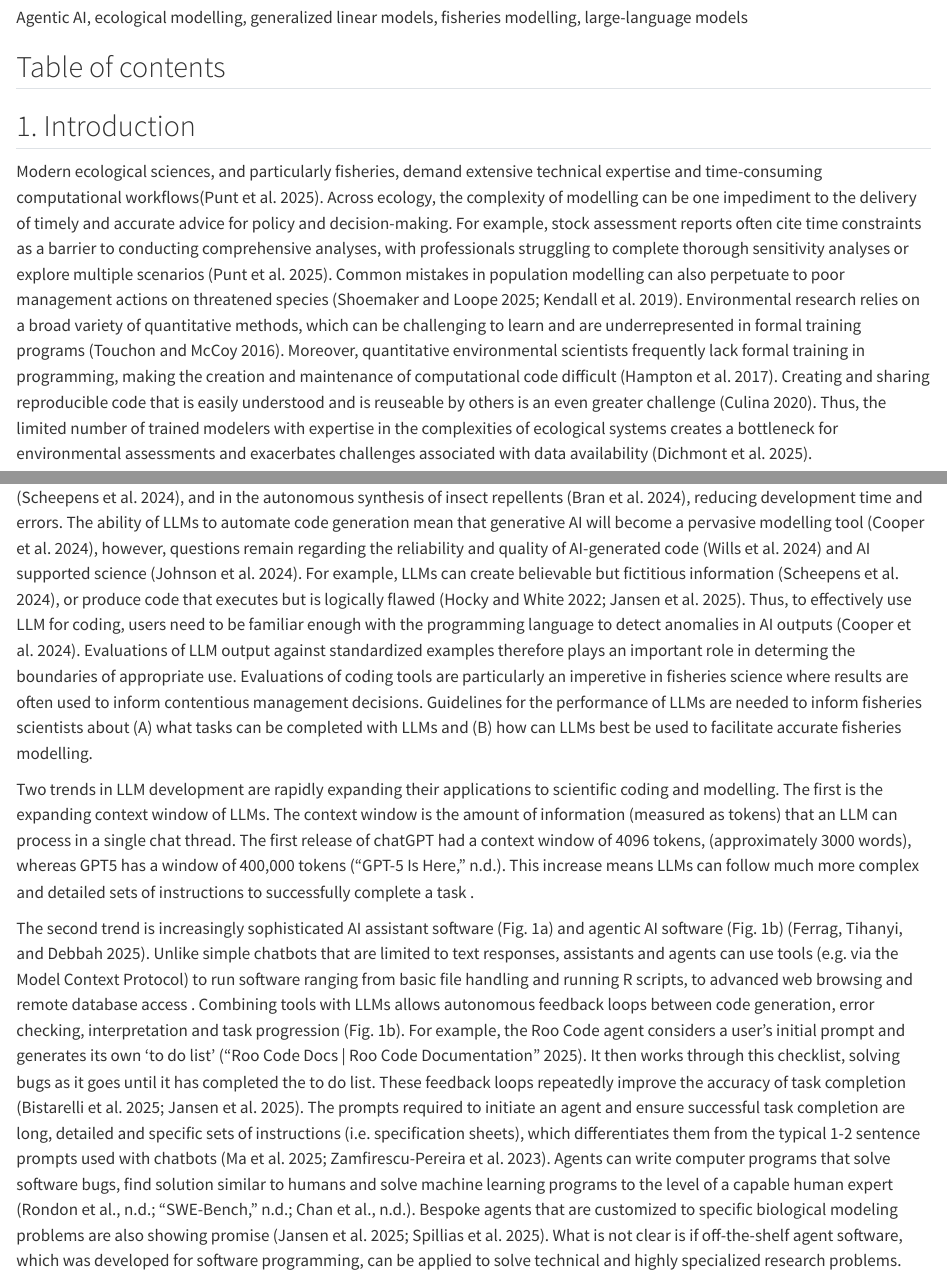
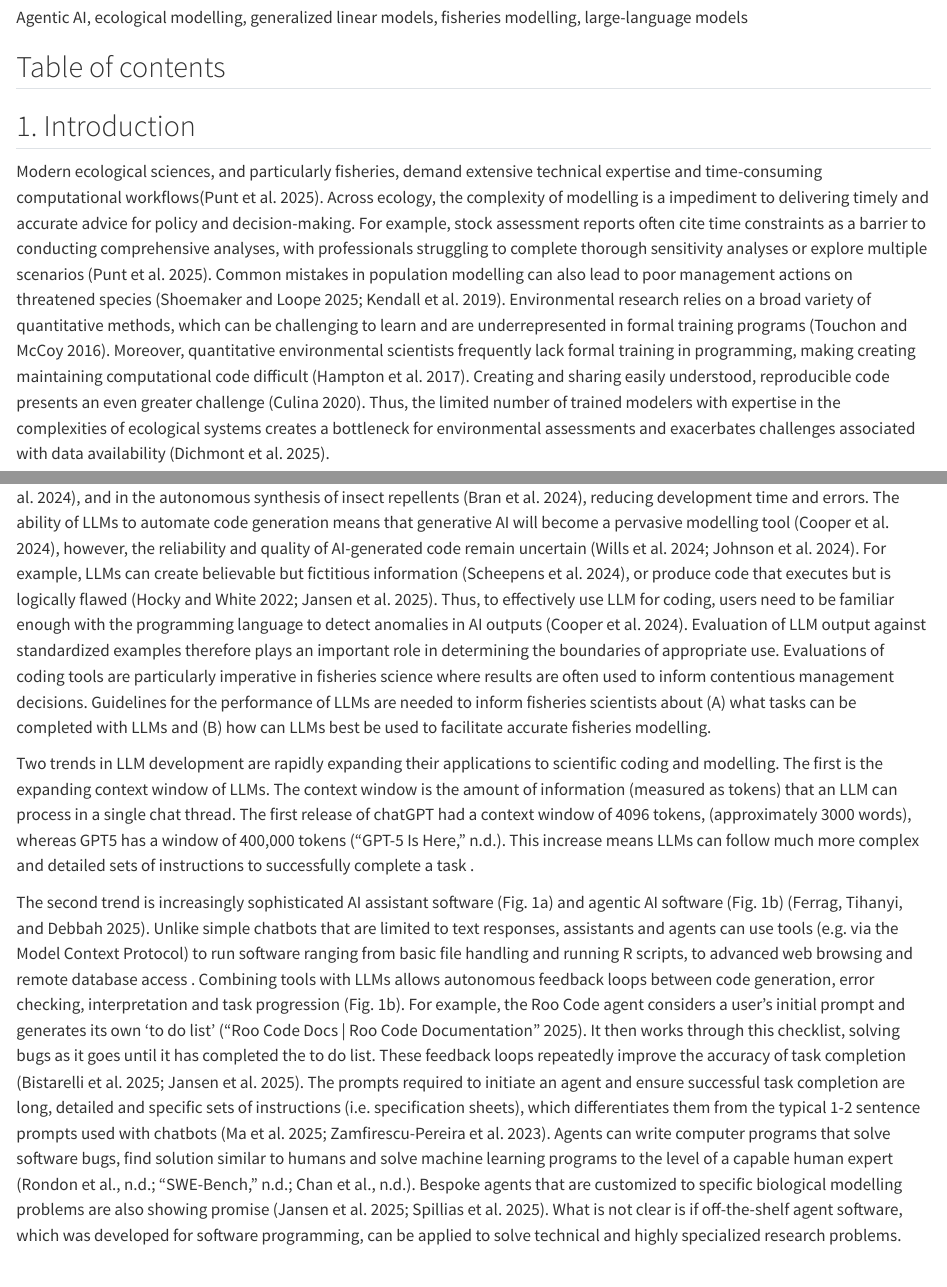
Before and after one commit to cbrown5/agentic-ai-fisheries, a Quarto document (manuscript.qmd): the page in a window 1100 px wide, from 600 px down, and a second part further down, joined at a grey line. Rendered offline with R 4.5, knitr and Pandoc in place of Quarto, with nearby package versions; drawn as R Markdown's standard HTML page in place of the format the file asks for.

Commit message:
minor changes

```diff
--- a/manuscript.qmd
+++ b/manuscript.qmd
@@ -19,13 +19,13 @@ Agentic AI, ecological modelling, generalized linear models, fisheries modelling
 
 ## 1. Introduction
 
-Modern ecological sciences, and particularly fisheries, demand extensive technical expertise and time-consuming computational workflows[@punt2025]. Across ecology, the complexity of modelling can be one impediment to the delivery of timely and accurate advice for policy and decision-making. For example, stock assessment reports often cite time constraints as a barrier to conducting comprehensive analyses, with professionals struggling to complete thorough sensitivity analyses or explore multiple scenarios [@punt2025]. Common mistakes in population modelling can also perpetuate to poor management actions on threatened species [@shoemaker2025; @kendall2019persistent]. Environmental research relies on a broad variety of quantitative methods, which can be challenging to learn and are underrepresented in formal training programs [@touchon2016]. Moreover, quantitative environmental scientists frequently lack formal training in programming, making the creation and maintenance of computational code difficult [@hampton2017]. Creating and sharing reproducible code that is easily understood and is reuseable by others is an even greater challenge [@Culina2020]. Thus, the limited number of trained modelers with expertise in the complexities of ecological systems creates a bottleneck for environmental assessments and exacerbates challenges associated with data availability [@dichmont2025].
+Modern ecological sciences, and particularly fisheries, demand extensive technical expertise and time-consuming computational workflows[@punt2025]. Across ecology, the complexity of modelling is a impediment to delivering timely and accurate advice for policy and decision-making. For example, stock assessment reports often cite time constraints as a barrier to conducting comprehensive analyses, with professionals struggling to complete thorough sensitivity analyses or explore multiple scenarios [@punt2025]. Common mistakes in population modelling can also lead to poor management actions on threatened species [@shoemaker2025; @kendall2019persistent]. Environmental research relies on a broad variety of quantitative methods, which can be challenging to learn and are underrepresented in formal training programs [@touchon2016]. Moreover, quantitative environmental scientists frequently lack formal training in programming, making creating maintaining computational code difficult [@hampton2017]. Creating and sharing easily understood, reproducible code presents an even greater challenge [@Culina2020]. Thus, the limited number of trained modelers with expertise in the complexities of ecological systems creates a bottleneck for environmental assessments and exacerbates challenges associated with data availability [@dichmont2025].
 
-Large language models (LLMs) and agentic AI offer a transformative opportunity to automate complex fisheries modelling workflows [@bistarelli2025]. By separating code creation from model design and data acquisition, these technologies can potentially lower the technical barriers for non-experts [@jansen2025leveraging]. For experts, LLMs are particularly valuable in streamlining routine coding tasks, enhancing efficiency, and reducing errors, thereby freeing time for higher-level model design and scientific reasoning [@Chen2023]. For instance, AI-generated code has been applied in biological pest control distribution modelling [@scheepens2024], and in the autonomous synthesis of insect repellents [@bran2024], reducing development time and errors. The ability of LLMs to automate code generation mean that generative AI will become a pervasive modelling tool [@cooper2024], however, questions remain regarding the reliability and quality of AI-generated code [@wills2024] and AI supported science [@johnson2024]. For example, LLMs can create believable but fictitious information [@scheepens2024], or produce code that executes but is logically flawed [@hocky2022; @jansen2025leveraging]. Thus, to effectively use LLM for coding, users need to be familiar enough with the programming language to detect anomalies in AI outputs [@cooper2024]. Evaluations of LLM output against standardized examples therefore plays an important role in determing the boundaries of appropriate use. Evaluations of coding tools are particularly an imperetive in fisheries science where results are often used to inform contentious management decisions. Guidelines for the performance of LLMs are needed to inform fisheries scientists about (A) what tasks can be completed with LLMs and (B) how can LLMs best be used to facilitate accurate fisheries modelling.
+Large language models (LLMs) and agentic AI offer a transformative opportunity to automate complex fisheries modelling workflows [@bistarelli2025]. By separating code creation from model design and data acquisition, these technologies will lower the technical barriers for non-experts [@jansen2025leveraging]. For experts, LLMs are particularly valuable in streamlining routine coding tasks, enhancing efficiency, and reducing errors, thereby freeing time for higher-level model design and scientific reasoning [@Chen2023]. For instance, AI-generated code has been applied in biological pest control distribution modelling [@scheepens2024], and in the autonomous synthesis of insect repellents [@bran2024], reducing development time and errors. The ability of LLMs to automate code generation means that generative AI will become a pervasive modelling tool [@cooper2024], however, the reliability and quality of AI-generated code remain uncertain [@wills2024; @johnson2024]. For example, LLMs can create believable but fictitious information [@scheepens2024], or produce code that executes but is logically flawed [@hocky2022; @jansen2025leveraging]. Thus, to effectively use LLM for coding, users need to be familiar enough with the programming language to detect anomalies in AI outputs [@cooper2024]. Evaluation of LLM output against standardized examples therefore plays an important role in determining the boundaries of appropriate use. Evaluations of coding tools are particularly imperative in fisheries science where results are often used to inform contentious management decisions. Guidelines for the performance of LLMs are needed to inform fisheries scientists about (A) what tasks can be completed with LLMs and (B) how can LLMs best be used to facilitate accurate fisheries modelling.
 
 Two trends in LLM development are rapidly expanding their applications to scientific coding and modelling. The first is the expanding context window of LLMs. The context window is the amount of information (measured as tokens) that an LLM can process in a single chat thread. The first release of chatGPT had a context window of 4096 tokens, (approximately 3000 words), whereas GPT5 has a window of 400,000 tokens [@gpt-5is]. This increase means LLMs can follow much more complex and detailed sets of instructions to successfully complete a task .
 
-The second trend is increasingly sophisticated AI assistant software (Fig. 1a) and agentic AI software (Fig. 1b) [@ferrag2025]. Unlike simple chatbots that are limited to text responses, assistants and agents can use tools (e.g. via the Model Context Protocol) to run software ranging from basic file handling and running R scripts, to advanced web browsing and remote database access . Combining tools with LLMs allows autonomous feedback loops between code generation, error checking, interpretation and task progression (Fig. 1b). For example, the Roo Code agent considers a user’s initial prompt and generates its own ‘to do list’ [@roocode2025]. It then works through this checklist, solving bugs as it goes until it has completed the to do list. These feedback loops repeatedly improve the accuracy of task completion (Bistarelli et al. 2025; Jansen et al. 2025). The prompts required to initiate an agent and ensure successful task completion are long, detailed and specific sets of instructions (i.e. specification sheets), which differentiates them from the typical 1-2 sentence prompts used with chatbots [@ma2025; @zamfirescu2023]. Agents can write computer programs that solve software bugs, find solution similar to humans and solve machine learning programs to the level of a capable human expert [@rondon; @swe-benc; @chan]. Bespoke agents that are customized to specific biological modeling problems are also showing promise [@jansen2025leveraging; @Spillias2025ecosystemmodel]. What is not clear is if off-the-shelf agent software, which was developed for software programming, can be applied to solve technical and highly specialized research problems.
+The second trend is increasingly sophisticated AI assistant software (Fig. 1a) and agentic AI software (Fig. 1b) [@ferrag2025]. Unlike simple chatbots that are limited to text responses, assistants and agents can use tools (e.g. via the Model Context Protocol) to run software ranging from basic file handling and running R scripts, to advanced web browsing and remote database access . Combining tools with LLMs allows autonomous feedback loops between code generation, error checking, interpretation and task progression (Fig. 1b). For example, the Roo Code agent considers a user’s initial prompt and generates its own ‘to do list’ [@roocode2025]. It then works through this checklist, solving bugs as it goes until it has completed the to do list. These feedback loops repeatedly improve the accuracy of task completion (Bistarelli et al. 2025; Jansen et al. 2025). The prompts required to initiate an agent and ensure successful task completion are long, detailed and specific sets of instructions (i.e. specification sheets), which differentiates them from the typical 1-2 sentence prompts used with chatbots [@ma2025; @zamfirescu2023]. Agents can write computer programs that solve software bugs, find solution similar to humans and solve machine learning programs to the level of a capable human expert [@rondon; @swe-benc; @chan]. Bespoke agents that are customized to specific biological modelling problems are also showing promise [@jansen2025leveraging; @Spillias2025ecosystemmodel]. What is not clear is if off-the-shelf agent software, which was developed for software programming, can be applied to solve technical and highly specialized research problems.
 
 ![](Shared/Figure1.png)
 
```
Also changed, not shown: manuscript.qmd (6 more changed lines).
